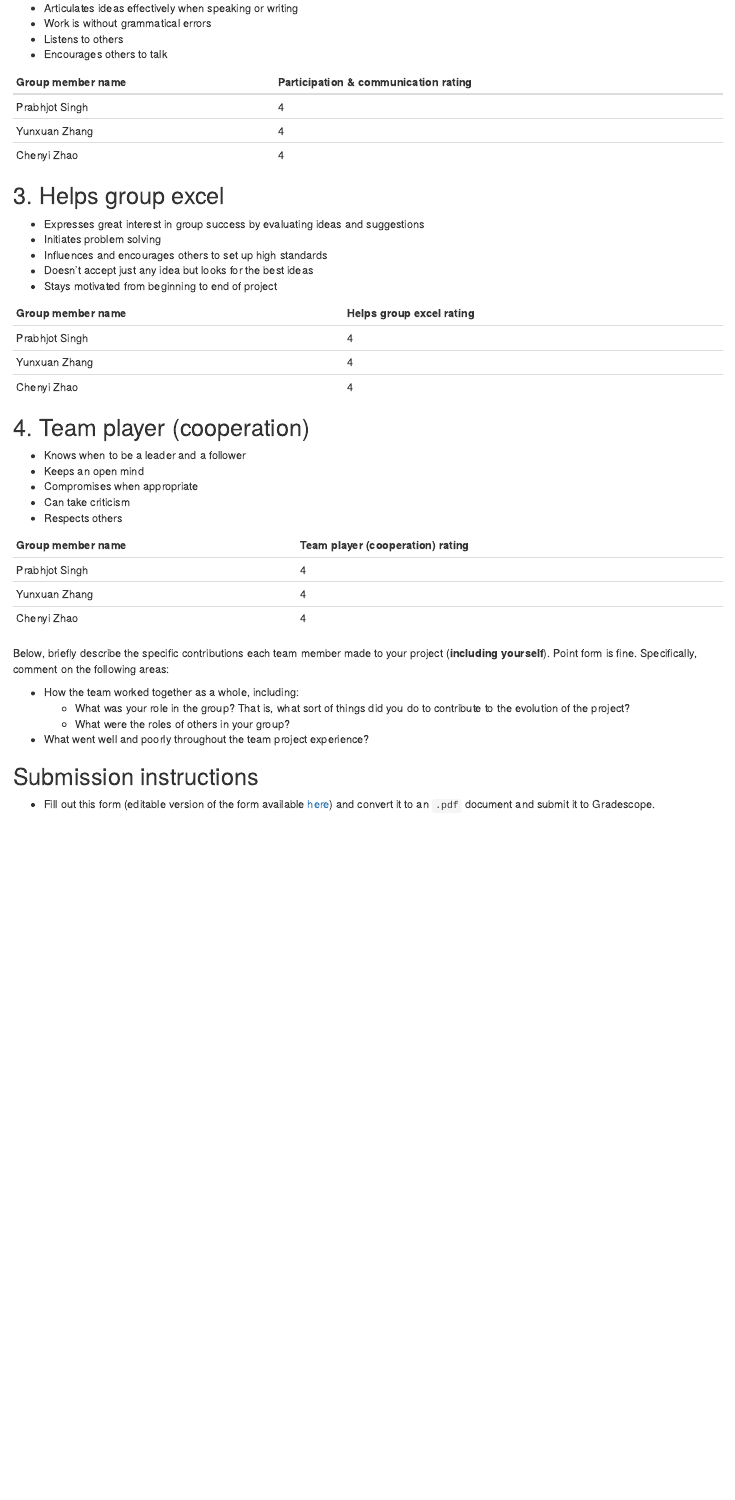
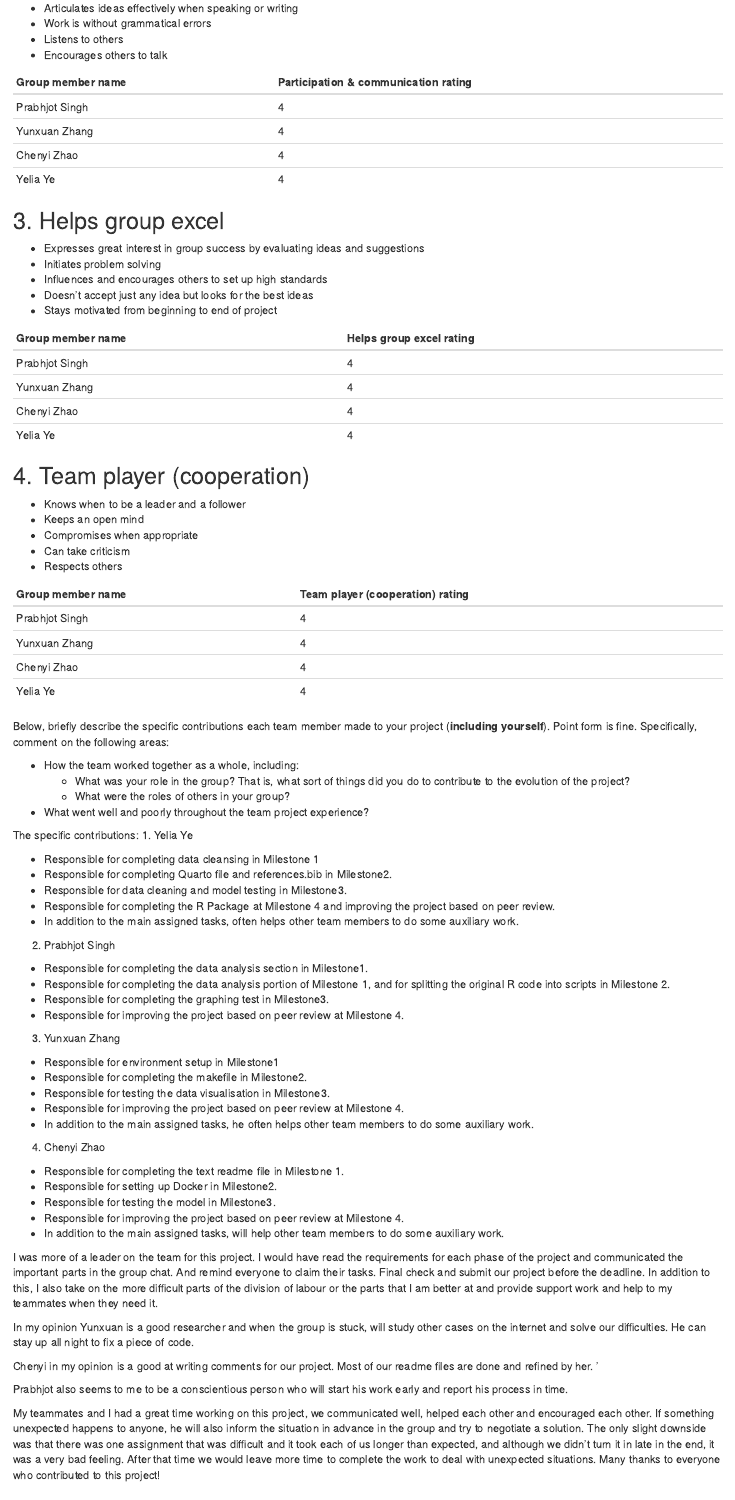
Before and after one commit to wsl0917/Team-work-evaluation, an R Markdown document (team-work.Rmd): the page in a window 1100 px wide, from 870 px down before the commit and from 900 px down after it, so that both start at the same text. Rendered offline with R 4.5, knitr and Pandoc, with nearby package versions; drawn as R Markdown's standard HTML page in place of the format the file asks for.

Commit message:
finish team-work.Rmd

```diff
--- a/team-work.Rmd
+++ b/team-work.Rmd
@@ -66,6 +67,7 @@ Group 02
 |   Prabhjot Singh  |                  4                   |
 |   Yunxuan Zhang   |                  4                   |
 |   Chenyi Zhao     |                  4                   |
+|   Yelia Ye        |                  4                   |
 
 ## 3. Helps group excel
 
@@ -80,6 +82,7 @@ Group 02
 |  Prabhjot Singh   |             4            |
 |  Yunxuan Zhang    |             4            |
 |  Chenyi Zhao      |             4            |
+|  Yelia Ye         |             4            |
 
 ## 4. Team player (cooperation)
 
@@ -94,6 +97,7 @@ Group 02
 |   Prabhjot Singh  |                  4               |
 |   Yunxuan Zhang   |                  4               |
 |   Chenyi Zhao     |                  4               |
+|   Yelia Ye        |                  4               |
 
 Below,
 briefly describe the specific contributions each team member
@@ -108,7 +112,47 @@ comment on the following areas:
     - What were the roles of others in your group?
 - What went well and poorly throughout the team project experience?
 
+The specific contributions:
+1. Yelia Ye
 
+- Responsible for completing data cleansing in Milestone 1
+- Responsible for completing Quarto file and references.bib in Milestone2.
+- Responsible for data cleaning and model testing in Milestone3.
+- Responsible for completing the R Package at Milestone 4 and improving the project based on peer review.
+- In addition to the main assigned tasks, often helps other team members to do some auxiliary work.
+
+2. Prabhjot Singh
+
+- Responsible for completing the data analysis section in Milestone1.
+- Responsible for completing the data analysis portion of Milestone 1, and for splitting the original R code into scripts in Milestone 2.
+- Responsible for completing the graphing test in Milestone3.
+- Responsible for improving the project based on peer review at Milestone 4.
+
+3. Yunxuan Zhang
+
+- Responsible for environment setup in Milestone1
+- Responsible for completing the makefile in Milestone2.
+- Responsible for testing the data visualisation in Milestone3.
+- Responsible for improving the project based on peer review at Milestone 4.
+- In addition to the main assigned tasks, he often helps other team members to do some auxiliary work.
+
+4. Chenyi Zhao
+
+- Responsible for completing the text readme file in Milestone 1.
+- Responsible for setting up Docker in Milestone2.
+- Responsible for testing the model in Milestone3.
+- Responsible for improving the project based on peer review at Milestone 4.
+- In addition to the main assigned tasks, will help other team members to do some auxiliary work.
+
+I was more of a leader on the team for this project. I would have read the requirements for each phase of the project and communicated the important parts in the group chat. And remind everyone to claim their tasks. Final check and submit our project before the deadline. In addition to this, I also take on the more difficult parts of the division of labour or the parts that I am better at and provide support work and help to my teammates when they need it.
+
+In my opinion Yunxuan is a good researcher and when the group is stuck, will study other cases on the internet and solve our difficulties. He can stay up all night to fix a piece of code.
+
+Chenyi in my opinion is a good at writing comments for our project. Most of our readme files are done and refined by her. '
+
+Prabhjot also seems to me to be a conscientious person who will start his work early and report his process in time.
+
+My teammates and I had a great time working on this project, we communicated well, helped each other and encouraged each other. If something unexpected happens to anyone, he will also inform the situation in advance in the group and try to negotiate a solution. The only slight downside was that there was one assignment that was difficult and it took each of us longer than expected, and although we didn't turn it in late in the end, it was a very bad feeling. After that time we would leave more time to complete the work to deal with unexpected situations. Many thanks to everyone who contributed to this project!
 
 ## Submission instructions
 
```
Also changed, not shown: team-work.Rmd (1 more changed lines).
